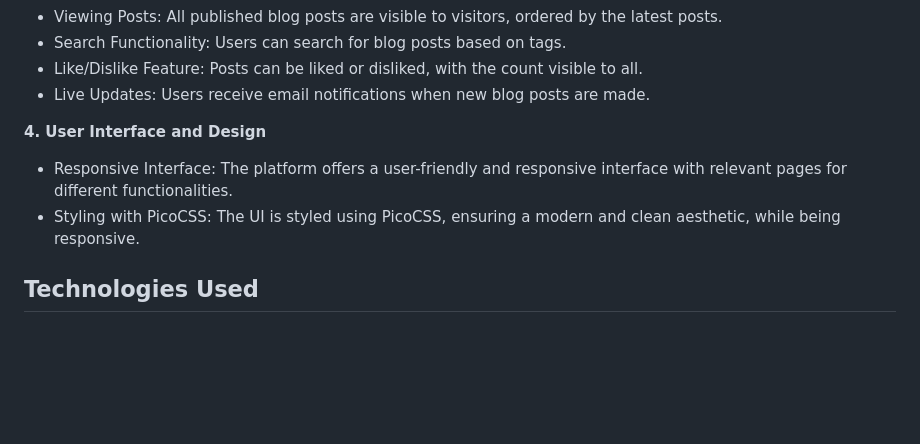
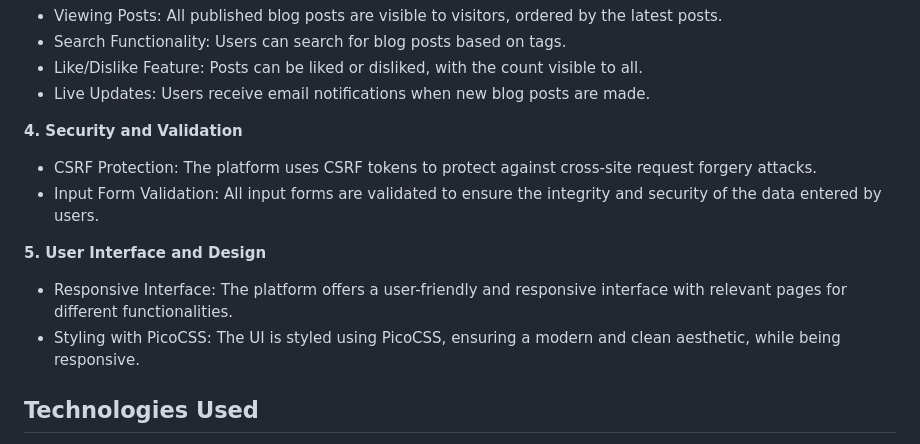
Before and after one commit to aaronDev28/akasa-chronicles-blog, a Markdown page: README.md, the part around the change. GitHub-like rendering; blank space fills up the shorter version.

```diff
--- a/README.md
+++ b/README.md
@@ -34,9 +34,14 @@ Akasa Chronicles is a Flask-based blogging platform designed to provide a simple
 - Like/Dislike Feature: Posts can be liked or disliked, with the count visible to all.
 - Live Updates: Users receive email notifications when new blog posts are made.
 
-<b>4. User Interface and Design</b>
+<b>4. Security and Validation</b>
+- CSRF Protection: The platform uses CSRF tokens to protect against cross-site request forgery attacks.
+- Input Form Validation: All input forms are validated to ensure the integrity and security of the data entered by users.
+
+<b>5. User Interface and Design</b>
 - Responsive Interface: The platform offers a user-friendly and responsive interface with relevant pages for different functionalities.
 - Styling with PicoCSS: The UI is styled using PicoCSS, ensuring a modern and clean aesthetic, while being responsive.
+
 
 ## Technologies Used
 
```
